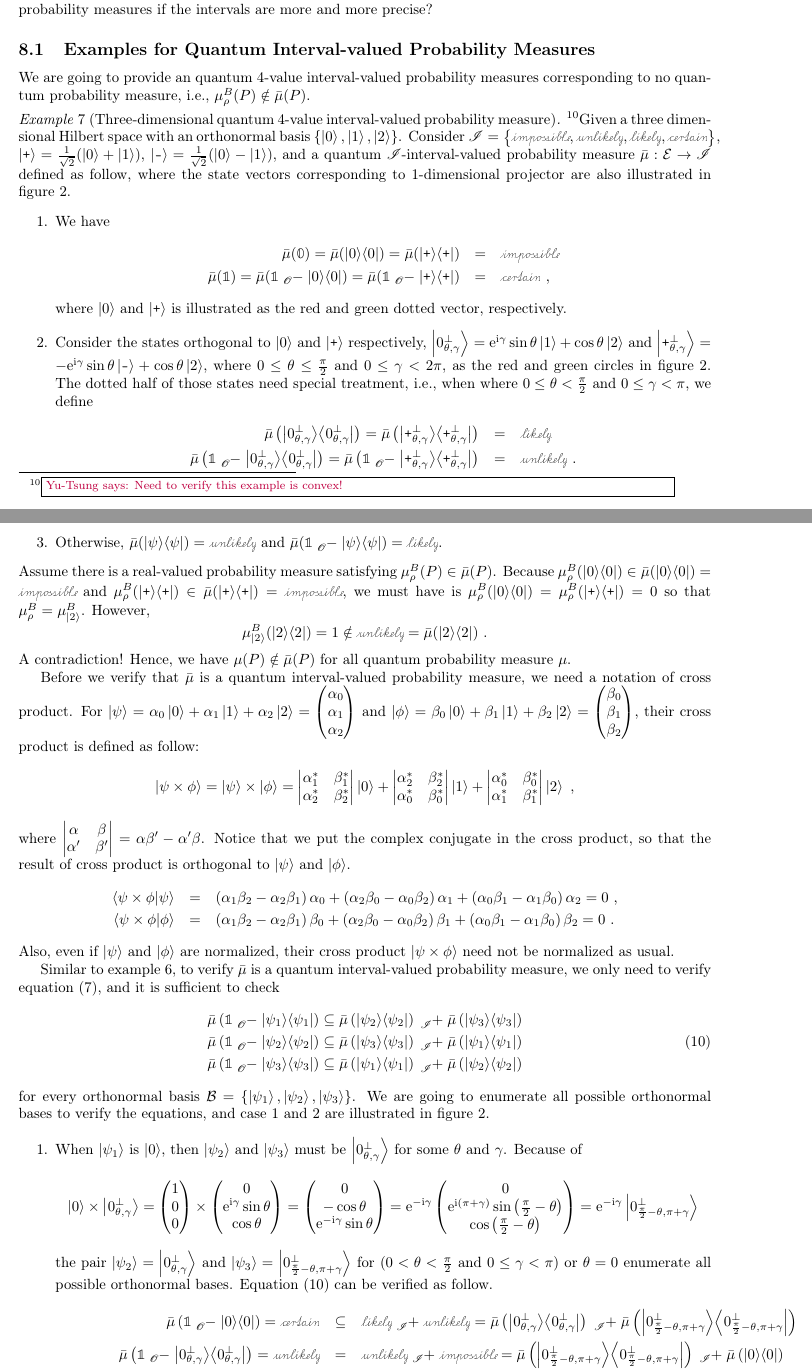
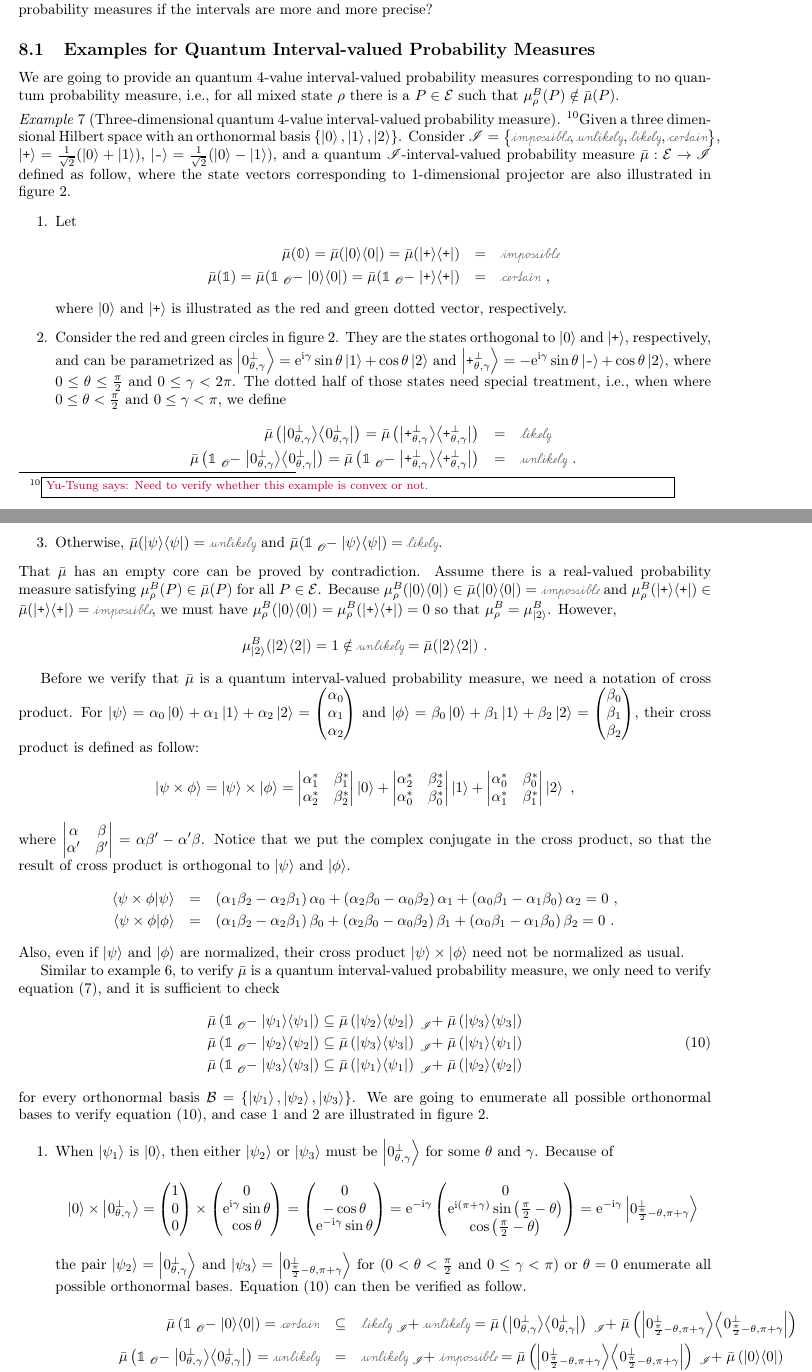
Before and after one commit to yuttai/Contextuality-and-Nonlocality-in-Discrete-Quantum-Theory, a LaTeX document (prob.tex): two parts of pages 15 and 16 of 20, joined at a grey line, cut so that both start at the same text. Compiled offline with pdfLaTeX.

Commit message:
prob.tex "\subsection{Examples for Quantum Interval-valued Probability Measures}" Updating...

```diff
--- a/prob.tex
+++ b/prob.tex
@@ -1860,10 +1860,11 @@ more precise?
 \subsection{Examples for Quantum Interval-valued Probability Measures}
 
 We are going to provide an quantum 4-value interval-valued probability
-measures corresponding to no quantum probability measure, i.e., $\mu_{\rho}^{B}(P)\notin\bar{\mu}(P)$.
+measures corresponding to no quantum probability measure, i.e., for
+all mixed state~$\rho$ there is a $P\in\events$ such that $\mu_{\rho}^{B}(P)\notin\bar{\mu}(P)$.
 
 \begin{example}[Three-dimensional quantum 4-value interval-valued
-probability measure]\label{ex:three-dimensional-4-value} \footnote{\yutsung{Need to verify this example is convex!}}Given
+probability measure]\label{ex:three-dimensional-4-value} \footnote{\yutsung{Need to verify whether this example is convex or not.}}Given
 a three dimensional Hilbert space with an orthonormal basis $\left\{ \ket{0},\ket{1},\ket{2}\right\} $.
 Consider\emph{ }$\mathscr{I}=\left\{ \imposs,\unlikely,\likely,\necess\right\} $,
 $\ket{\ps}=\frac{1}{\sqrt{2}}(\ket{0}+\ket{1})$, $\ket{\ms}=\frac{1}{\sqrt{2}}(\ket{0}-\ket{1})$,
@@ -1871,36 +1872,35 @@ and a quantum $\mathscr{I}$-interval-valued probability measure~$\bar{\mu}:\even
 defined as follow, where the state vectors corresponding to 1-dimensional
 projector are also illustrated in figure~\ref{fig:three-dimensional-4-value}.
 \begin{enumerate}
-\item We have
+\item Let
 \begin{eqnarray*}
 \bar{\mu}(\mathbb{0})=\bar{\mu}(\proj{0})=\bar{\mu}(\proj{\ps}) & = & \imposs\\
 \bar{\mu}(\mathbb{1})=\bar{\mu}(\mathbb{1}\tensor*[_{\mathscr{O}}]{-}{}\proj{0})=\bar{\mu}(\mathbb{1}\tensor*[_{\mathscr{O}}]{-}{}\proj{\ps}) & = & \necess\textrm{ ,}
 \end{eqnarray*}
  where $\ket{0}$ and $\ket{\ps}$ is illustrated as the red and green
 dotted vector, respectively.
-\item Consider the states orthogonal to $\ket{0}$ and $\ket{\ps}$ respectively,
-$\ket{0_{\theta,\gamma}^{\perp}}=\rme^{\rmi\gamma}\sin\theta\ket{1}+\cos\theta\ket{2}$
+\item Consider the red and green circles in figure~\ref{fig:three-dimensional-4-value}.
+They are the states orthogonal to $\ket{0}$ and $\ket{\ps}$, respectively,
+and can be parametrized as $\ket{0_{\theta,\gamma}^{\perp}}=\rme^{\rmi\gamma}\sin\theta\ket{1}+\cos\theta\ket{2}$
 and $\ket{\ps_{\theta,\gamma}^{\perp}}=-\rme^{\rmi\gamma}\sin\theta\ket{\ms}+\cos\theta\ket{2}$,
-where $0\le\theta\le\frac{\pi}{2}$ and $0\le\gamma<2\pi$, as the
-red and green circles in figure~\ref{fig:three-dimensional-4-value}.
-The dotted half of those states need special treatment, i.e., when
-where $0\le\theta<\frac{\pi}{2}$ and $0\le\gamma<\pi$, we define
+where $0\le\theta\le\frac{\pi}{2}$ and $0\le\gamma<2\pi$. The dotted
+half of those states need special treatment, i.e., when where $0\le\theta<\frac{\pi}{2}$
+and $0\le\gamma<\pi$, we define
 \begin{eqnarray*}
 \bar{\mu}\left(\proj{0_{\theta,\gamma}^{\perp}}\right)=\bar{\mu}\left(\proj{\ps_{\theta,\gamma}^{\perp}}\right) & = & \likely\\
 \bar{\mu}\left(\mathbb{1}\tensor*[_{\mathscr{O}}]{-}{}\proj{0_{\theta,\gamma}^{\perp}}\right)=\bar{\mu}\left(\mathbb{1}\tensor*[_{\mathscr{O}}]{-}{}\proj{\ps_{\theta,\gamma}^{\perp}}\right) & = & \unlikely\textrm{ .}
 \end{eqnarray*}
 \item Otherwise, $\bar{\mu}(\proj{\psi})=\unlikely$ and $\bar{\mu}(\mathbb{1}\tensor*[_{\mathscr{O}}]{-}{}\proj{\psi})=\likely$.
 \end{enumerate}
-Assume there is a real-valued probability measure satisfying $\mu_{\rho}^{B}(P)\in\bar{\mu}(P)$.
-Because $\mu_{\rho}^{B}(\proj{0})\in\bar{\mu}(\proj{0})=\imposs$
+That $\bar{\mu}$ has an empty core can be proved by contradiction.
+Assume there is a real-valued probability measure satisfying $\mu_{\rho}^{B}(P)\in\bar{\mu}(P)$
+for all $P\in\events$. Because $\mu_{\rho}^{B}(\proj{0})\in\bar{\mu}(\proj{0})=\imposs$
 and $\mu_{\rho}^{B}(\proj{\ps})\in\bar{\mu}(\proj{\ps})=\imposs$,
-we must have is $\mu_{\rho}^{B}(\proj{0})=\mu_{\rho}^{B}(\proj{\ps})=0$
+we must have $\mu_{\rho}^{B}(\proj{0})=\mu_{\rho}^{B}(\proj{\ps})=0$
 so that $\mu_{\rho}^{B}=\mu_{\ket{2}}^{B}$. However,
 \[
 \mu_{\ket{2}}^{B}(\proj{2})=1\notin\unlikely=\bar{\mu}(\proj{2})\textrm{ .}
 \]
-A contradiction! Hence, we have $\mu(P)\notin\bar{\mu}(P)$ for all
-quantum probability measure~$\mu$.
 
 Before we verify that $\bar{\mu}$ is a quantum interval-valued probability
 measure, we need a notation of cross product. For $\ket{\psi}=\alpha_{0}\ket{0}+\alpha_{1}\ket{1}+\alpha_{2}\ket{2}=\begin{pmatrix}\alpha_{0}\\
@@ -1929,7 +1929,8 @@ $\ket{\phi}$.
 \ip{\psi\times\phi}{\phi} & = & \left(\alpha_{1}\beta_{2}-\alpha_{2}\beta_{1}\right)\beta_{0}+\left(\alpha_{2}\beta_{0}-\alpha_{0}\beta_{2}\right)\beta_{1}+\left(\alpha_{0}\beta_{1}-\alpha_{1}\beta_{0}\right)\beta_{2}=0\textrm{ .}
 \end{eqnarray*}
 Also, even if $\ket{\psi}$ and $\ket{\phi}$ are normalized, their
-cross product~$\ket{\psi\times\phi}$ need not be normalized as usual.
+cross product~$\ket{\psi}\times\ket{\phi}$ need not be normalized
+as usual.
 
 Similar to example~\ref{ex:three-dimensional-three-value}, to verify
 $\bar{\mu}$ is a quantum interval-valued probability measure, we
@@ -1944,7 +1945,8 @@ and it is sufficient to check
 \end{equation}
 for every orthonormal basis $\mathcal{B}=\left\{ \ket{\psi_{1}},\ket{\psi_{2}},\ket{\psi_{3}}\right\} $.
 We are going to enumerate all possible orthonormal bases to verify
-the equations, and case 1 and 2 are illustrated in figure~\ref{fig:three-dimensional-4-value}.
+equation~(\ref{eq:non-additive-vectors}), and case 1 and 2 are illustrated
+in figure~\ref{fig:three-dimensional-4-value}.
 \begin{figure}
 \includegraphics{\string"Three-dimensional quantum 4-value interval-valued probability measure\string".pdf}\caption{\label{fig:three-dimensional-4-value}This figure illustrates case
 1 and 2 in $\mathbb{R}^{3}$ in example~\ref{ex:three-dimensional-4-value}.
@@ -1959,9 +1961,9 @@ and $\ket{\ps}\times\ket{0_{\theta,\gamma}^{\perp}}$, respectively.}
 \end{figure}
 
 \begin{enumerate}
-\item When $\ket{\psi_{1}}$ is $\ket{0}$, then $\ket{\psi_{2}}$ and $\ket{\psi_{3}}$
-must be $\ket{0_{\theta,\gamma}^{\perp}}$ for some $\theta$ and
-$\gamma$. Because of
+\item When $\ket{\psi_{1}}$ is $\ket{0}$, then either $\ket{\psi_{2}}$
+or $\ket{\psi_{3}}$ must be $\ket{0_{\theta,\gamma}^{\perp}}$ for
+some $\theta$ and $\gamma$. Because of
 \[
 \ket{0}\times\ket{0_{\theta,\gamma}^{\perp}}=\begin{pmatrix}1\\
 0\\
@@ -1980,7 +1982,7 @@ $\gamma$. Because of
 the pair $\ket{\psi_{2}}=\ket{0_{\theta,\gamma}^{\perp}}$ and $\ket{\psi_{3}}=\ket{0_{\frac{\pi}{2}-\theta,\pi+\gamma}^{\perp}}$
 for ($0<\theta<\frac{\pi}{2}$ and $0\le\gamma<\pi$) or $\theta=0$
 enumerate all possible orthonormal bases. Equation (\ref{eq:non-additive-vectors})
-can be verified as follow.
+can then be verified as follow.
 \begin{eqnarray*}
 \bar{\mu}\left(\mathbb{1}\tensor*[_{\mathscr{O}}]{-}{}\proj{0}\right)=\necess & \subseteq & \likely\tensor*[_{\mathscr{I}}]{+}{}\unlikely=\bar{\mu}\left(\proj{0_{\theta,\gamma}^{\perp}}\right)\tensor*[_{\mathscr{I}}]{+}{}\bar{\mu}\left(\proj{0_{\frac{\pi}{2}-\theta,\pi+\gamma}^{\perp}}\right)\\
 \bar{\mu}\left(\mathbb{1}\tensor*[_{\mathscr{O}}]{-}{}\proj{0_{\theta,\gamma}^{\perp}}\right)=\unlikely & = & \unlikely\tensor*[_{\mathscr{I}}]{+}{}\imposs=\bar{\mu}\left(\proj{0_{\frac{\pi}{2}-\theta,\pi+\gamma}^{\perp}}\right)\tensor*[_{\mathscr{I}}]{+}{}\bar{\mu}\left(\proj{0}\right)\\
```
Also changed, not shown: prob.pdf, 1 other file.
